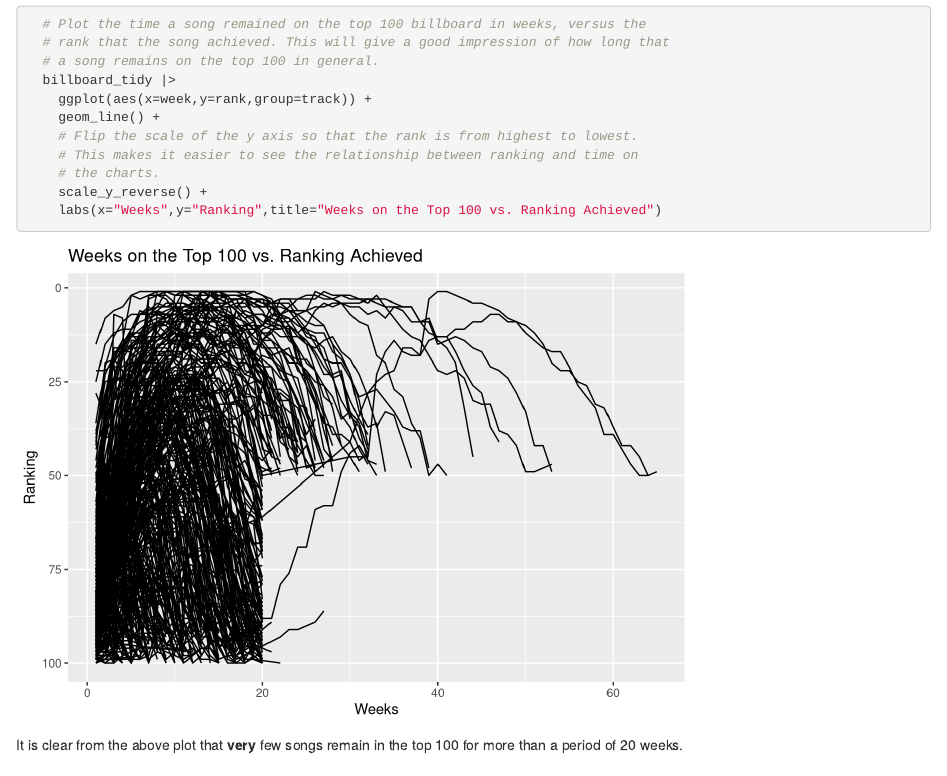
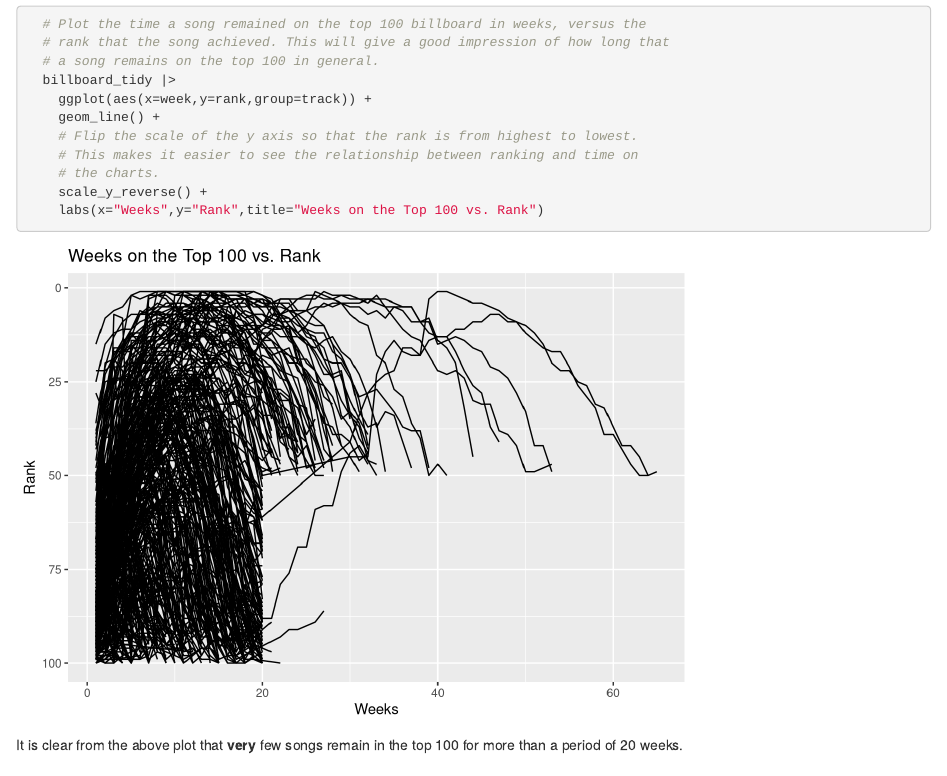
Before and after one commit to sa0v/Billboard, an R Markdown document (Billboard.Rmd): the page in a window 1100 px wide, from 730 px down. Rendered offline with R 4.5, knitr and Pandoc, with nearby package versions.

Commit message:
A minor change to one plot

````diff
--- a/Billboard.Rmd
+++ b/Billboard.Rmd
@@ -40,7 +40,7 @@ This notebook analyzes the **billboard** data set, which records the performance
     # This makes it easier to see the relationship between ranking and time on
     # the charts.
     scale_y_reverse() +
-    labs(x="Weeks",y="Ranking",title="Weeks on the Top 100 vs. Ranking Achieved")
+    labs(x="Weeks",y="Rank",title="Weeks on the Top 100 vs. Rank")
 ```
 
 It is clear from the above plot that **very** few songs remain in the top 100 for more than a period of 20 weeks.
````
